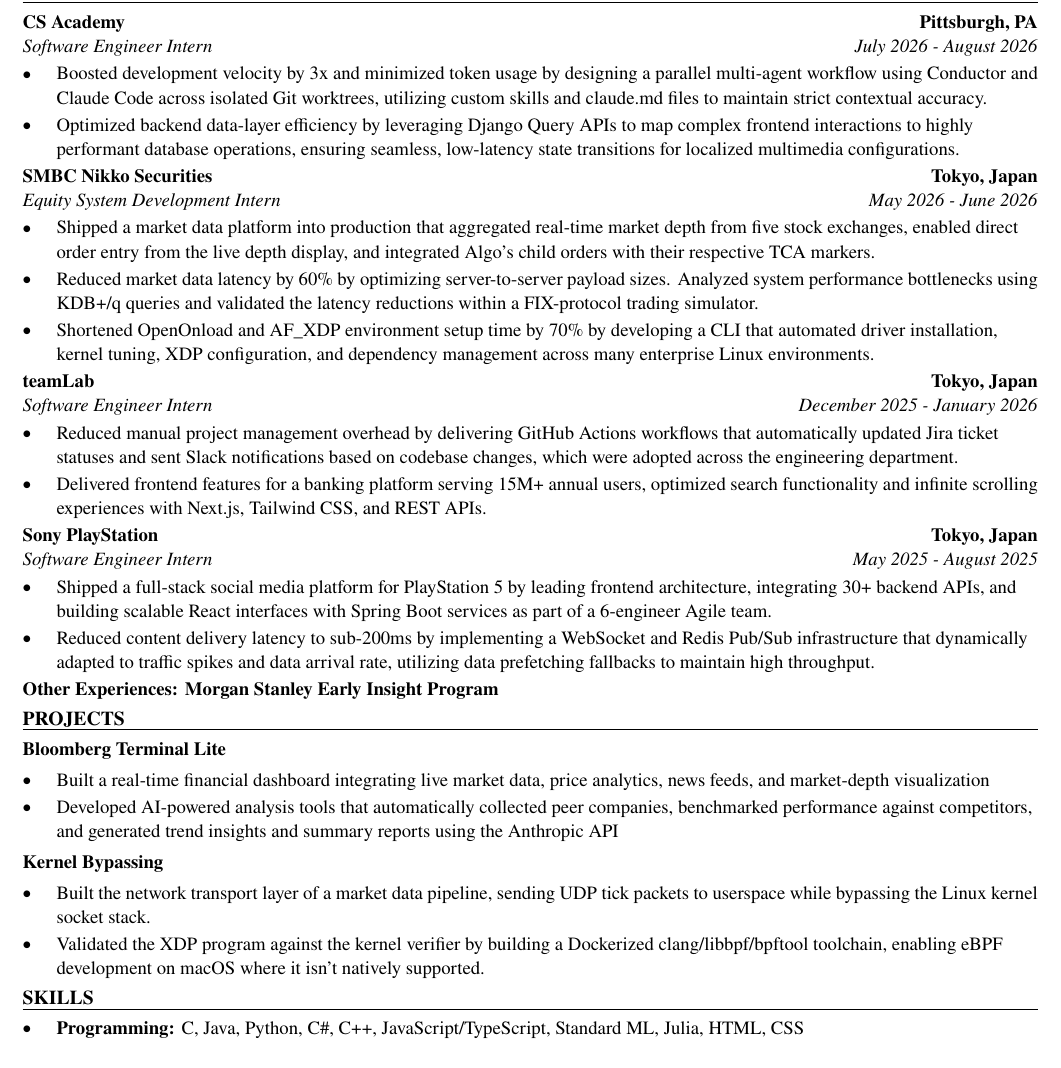
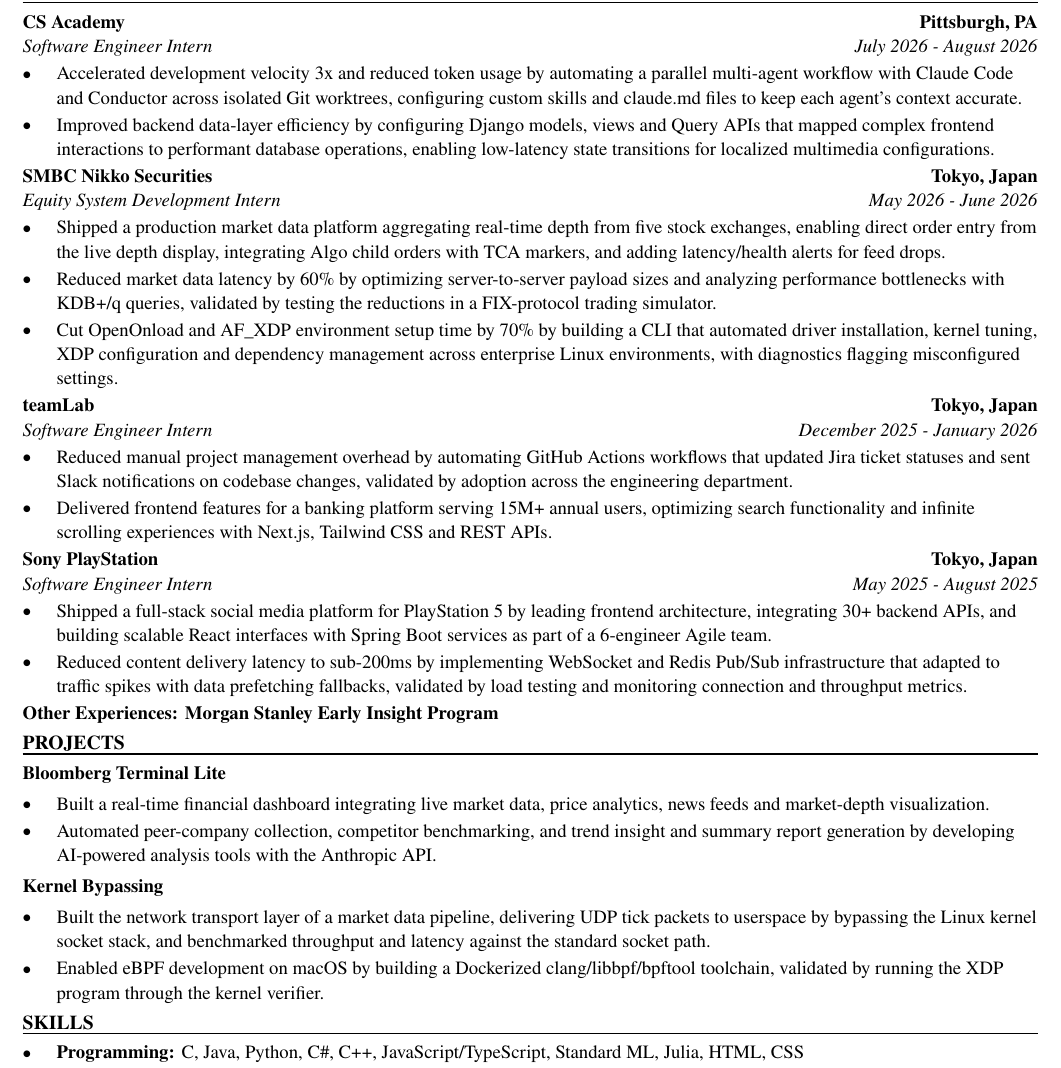
Before and after one commit to xinyichan04/resume, a LaTeX CV (resume.tex): part of the page, cut so that both start at the same text. Compiled offline with pdfLaTeX.

Commit message:
Tailor for CareSource: 2027 Summer Internship Program - Configuration and Automation (ATS score 0.0 -> 0.0)

```diff
--- a/resume.tex
+++ b/resume.tex
@@ -52,41 +52,41 @@
 \section*{WORK EXPERIENCE}
 \entry{CS Academy}{Pittsburgh, PA}{Software Engineer Intern}{July 2026 - August 2026}
 \begin{itemize}
-  \item Boosted development velocity by 3x and minimized token usage by designing a parallel multi-agent workflow using Conductor and Claude Code across isolated Git worktrees, utilizing custom skills and claude.md files to maintain strict contextual accuracy.
-  \item Optimized backend data-layer efficiency by leveraging Django Query APIs to map complex frontend interactions to highly performant database operations, ensuring seamless, low-latency state transitions for localized multimedia configurations.
+  \item Accelerated development velocity 3x and reduced token usage by automating a parallel multi-agent workflow with Claude Code and Conductor across isolated Git worktrees, configuring custom skills and claude.md files to keep each agent's context accurate.
+  \item Improved backend data-layer efficiency by configuring Django models, views and Query APIs that mapped complex frontend interactions to performant database operations, enabling low-latency state transitions for localized multimedia configurations.
 \end{itemize}
 
 \entry{SMBC Nikko Securities}{Tokyo, Japan}{Equity System Development Intern}{May 2026 - June 2026}
 \begin{itemize}
-  \item Shipped a market data platform into production that aggregated real-time market depth from five stock exchanges, enabled direct order entry from the live depth display, and integrated Algo's child orders with their respective TCA markers.
-  \item Reduced market data latency by 60\% by optimizing server-to-server payload sizes. Analyzed system performance bottlenecks using KDB+/q queries and validated the latency reductions within a FIX-protocol trading simulator.
-  \item Shortened OpenOnload and AF\_XDP environment setup time by 70\% by developing a CLI that automated driver installation, kernel tuning, XDP configuration, and dependency management across many enterprise Linux environments.
+  \item Shipped a production market data platform aggregating real-time depth from five stock exchanges, enabling direct order entry from the live depth display, integrating Algo child orders with TCA markers, and adding latency/health alerts for feed drops.
+  \item Reduced market data latency by 60\% by optimizing server-to-server payload sizes and analyzing performance bottlenecks with KDB+/q queries, validated by testing the reductions in a FIX-protocol trading simulator.
+  \item Cut OpenOnload and AF\_XDP environment setup time by 70\% by building a CLI that automated driver installation, kernel tuning, XDP configuration and dependency management across enterprise Linux environments, with diagnostics flagging misconfigured settings.
 \end{itemize}
 
 \entry{teamLab}{Tokyo, Japan}{Software Engineer Intern}{December 2025 - January 2026}
 \begin{itemize}
-  \item Reduced manual project management overhead by delivering GitHub Actions workflows that automatically updated Jira ticket statuses and sent Slack notifications based on codebase changes, which were adopted across the engineering department.
-  \item Delivered frontend features for a banking platform serving 15M+ annual users, optimized search functionality and infinite scrolling experiences with Next.js, Tailwind CSS, and REST APIs.
+  \item Reduced manual project management overhead by automating GitHub Actions workflows that updated Jira ticket statuses and sent Slack notifications on codebase changes, validated by adoption across the engineering department.
+  \item Delivered frontend features for a banking platform serving 15M+ annual users, optimizing search functionality and infinite scrolling experiences with Next.js, Tailwind CSS and REST APIs.
 \end{itemize}
 
 \entry{Sony PlayStation}{Tokyo, Japan}{Software Engineer Intern}{May 2025 - August 2025}
 \begin{itemize}
   \item Shipped a full-stack social media platform for PlayStation 5 by leading frontend architecture, integrating 30+ backend APIs, and building scalable React interfaces with Spring Boot services as part of a 6-engineer Agile team.
-  \item Reduced content delivery latency to sub-200ms by implementing a WebSocket and Redis Pub/Sub infrastructure that dynamically adapted to traffic spikes and data arrival rate, utilizing data prefetching fallbacks to maintain high throughput.
+  \item Reduced content delivery latency to sub-200ms by implementing WebSocket and Redis Pub/Sub infrastructure that adapted to traffic spikes with data prefetching fallbacks, validated by load testing and monitoring connection and throughput metrics.
 \end{itemize}
 \textbf{Other Experiences: Morgan Stanley Early Insight Program}
 
 \section*{PROJECTS}
 \textbf{Bloomberg Terminal Lite}\par\vspace{2pt}
 \begin{itemize}
-  \item Built a real-time financial dashboard integrating live market data, price analytics, news feeds, and market-depth visualization
-  \item Developed AI-powered analysis tools that automatically collected peer companies, benchmarked performance against competitors, and generated trend insights and summary reports using the Anthropic API
+  \item Built a real-time financial dashboard integrating live market data, price analytics, news feeds and market-depth visualization.
+  \item Automated peer-company collection, competitor benchmarking, and trend insight and summary report generation by developing AI-powered analysis tools with the Anthropic API.
 \end{itemize}
 \vspace{2pt}
 \textbf{Kernel Bypassing}\par\vspace{2pt}
 \begin{itemize}
-  \item Built the network transport layer of a market data pipeline, sending UDP tick packets to userspace while bypassing the Linux kernel socket stack.
-  \item Validated the XDP program against the kernel verifier by building a Dockerized clang/libbpf/bpftool toolchain, enabling eBPF development on macOS where it isn't natively supported.
+  \item Built the network transport layer of a market data pipeline, delivering UDP tick packets to userspace by bypassing the Linux kernel socket stack, and benchmarked throughput and latency against the standard socket path.
+  \item Enabled eBPF development on macOS by building a Dockerized clang/libbpf/bpftool toolchain, validated by running the XDP program through the kernel verifier.
 \end{itemize}
 
 \input{skills.tex}
```
